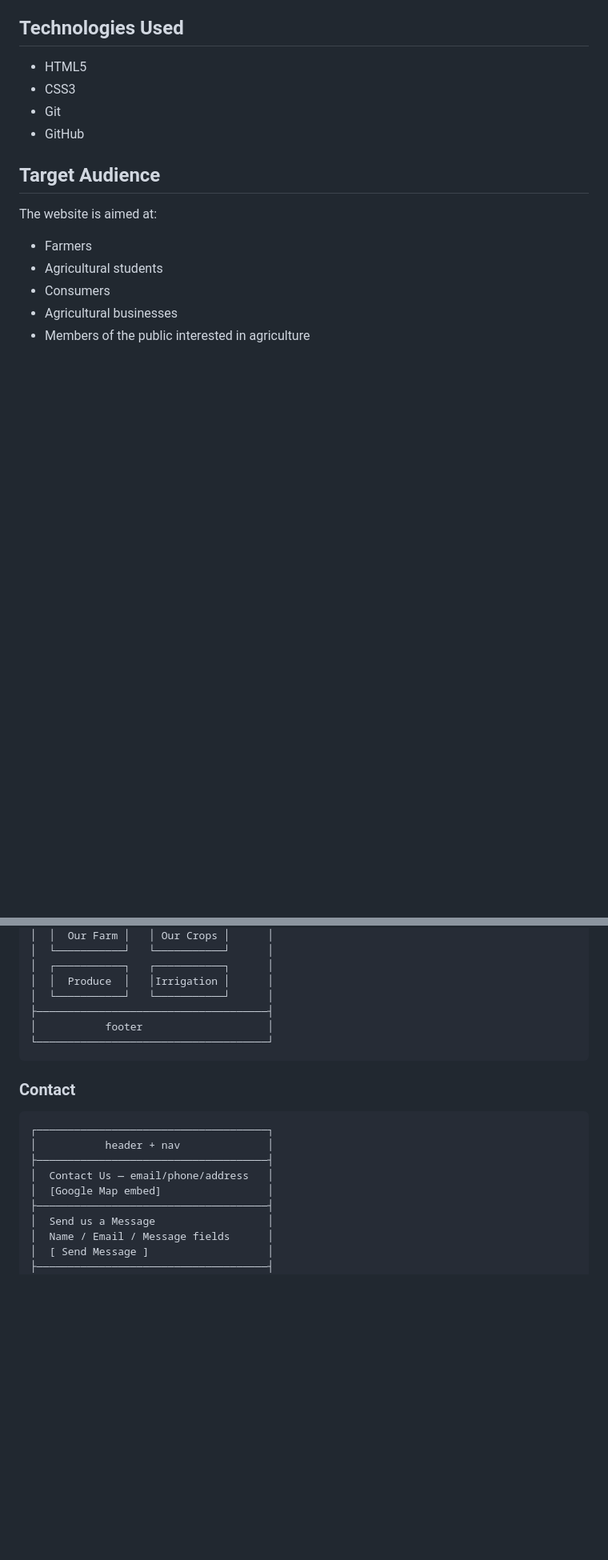
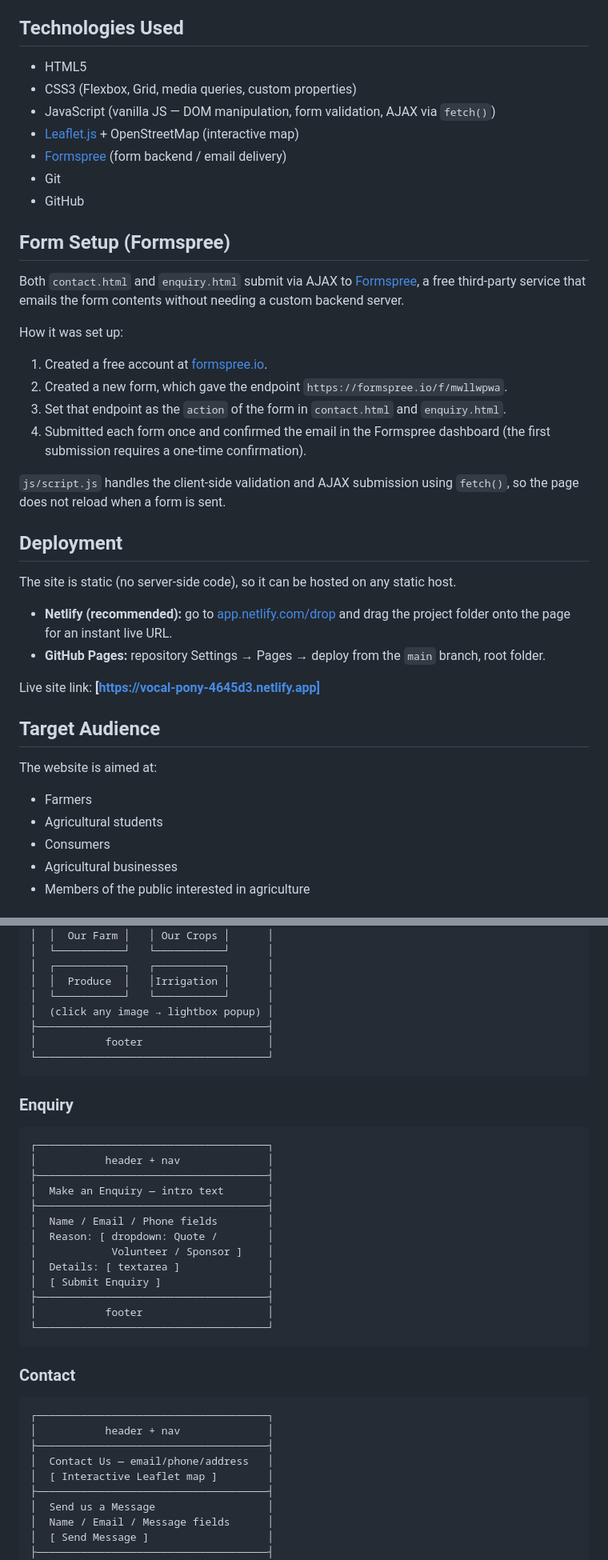
Before and after one commit to emmisstos44-boop/MashFreshGreens-Agriculture-Website, a Markdown page: README.md, 2 parts joined by grey strips. Shown at 80% size. GitHub-like rendering; blank space fills up the shorter version.

````diff
--- a/README.md
+++ b/README.md
@@ -22,9 +22,44 @@ The website consists of the following pages:
 ## Technologies Used
 
 - HTML5
-- CSS3
+- CSS3 (Flexbox, Grid, media queries, custom properties)
+- JavaScript (vanilla JS — DOM manipulation, form validation, AJAX via `fetch()`)
+- [Leaflet.js](https://leafletjs.com/) + OpenStreetMap (interactive map)
+- [Formspree](https://formspree.io/) (form backend / email delivery)
 - Git
 - GitHub
+
+## Form Setup (Formspree)
+
+Both `contact.html` and `enquiry.html` submit via AJAX to
+[Formspree](https://formspree.io), a free third-party service that emails
+the form contents without needing a custom backend server.
+
+How it was set up:
+
+1. Created a free account at [formspree.io](https://formspree.io).
+2. Created a new form, which gave the endpoint
+   `https://formspree.io/f/mwllwpwa`.
+3. Set that endpoint as the `action` of the form in `contact.html` and
+   `enquiry.html`.
+4. Submitted each form once and confirmed the email in the Formspree
+   dashboard (the first submission requires a one-time confirmation).
+
+`js/script.js` handles the client-side validation and AJAX submission
+using `fetch()`, so the page does not reload when a form is sent.
+
+## Deployment
+
+The site is static (no server-side code), so it can be hosted on any
+static host.
+
+- **Netlify (recommended):** go to
+  [app.netlify.com/drop](https://app.netlify.com/drop) and drag the
+  project folder onto the page for an instant live URL.
+- **GitHub Pages:** repository Settings → Pages → deploy from the `main`
+  branch, root folder.
+
+Live site link: **[https://vocal-pony-4645d3.netlify.app]**
 
 ## Target Audience
 
@@ -133,6 +179,24 @@ Low-fedility wireframes are sketched to plan the structure of each page (header,
 │  ┌───────────┐   ┌───────────┐      │
 │  │  Produce  │   │Irrigation │      │
 │  └───────────┘   └───────────┘      │
+│  (click any image → lightbox popup) │
+├─────────────────────────────────────┤
+│           footer                    │
+└─────────────────────────────────────┘
+```
+### Enquiry
+
+```text
+┌─────────────────────────────────────┐
+│           header + nav              │
+├─────────────────────────────────────┤
+│  Make an Enquiry — intro text       │
+├─────────────────────────────────────┤
+│  Name / Email / Phone fields        │
+│  Reason: [ dropdown: Quote /        │
+│            Volunteer / Sponsor ]    │
+│  Details: [ textarea ]              │
+│  [ Submit Enquiry ]                 │
 ├─────────────────────────────────────┤
 │           footer                    │
 └─────────────────────────────────────┘
@@ -145,7 +209,7 @@ Low-fedility wireframes are sketched to plan the structure of each page (header,
 │           header + nav              │
 ├─────────────────────────────────────┤
 │  Contact Us — email/phone/address   │
-│  [Google Map embed]                 │
+│  [ Interactive Leaflet map ]        │
 ├─────────────────────────────────────┤
 │  Send us a Message                  │
 │  Name / Email / Message fields      │
````
Also changed, not shown: other parts of README.md (+51 -2 lines).
